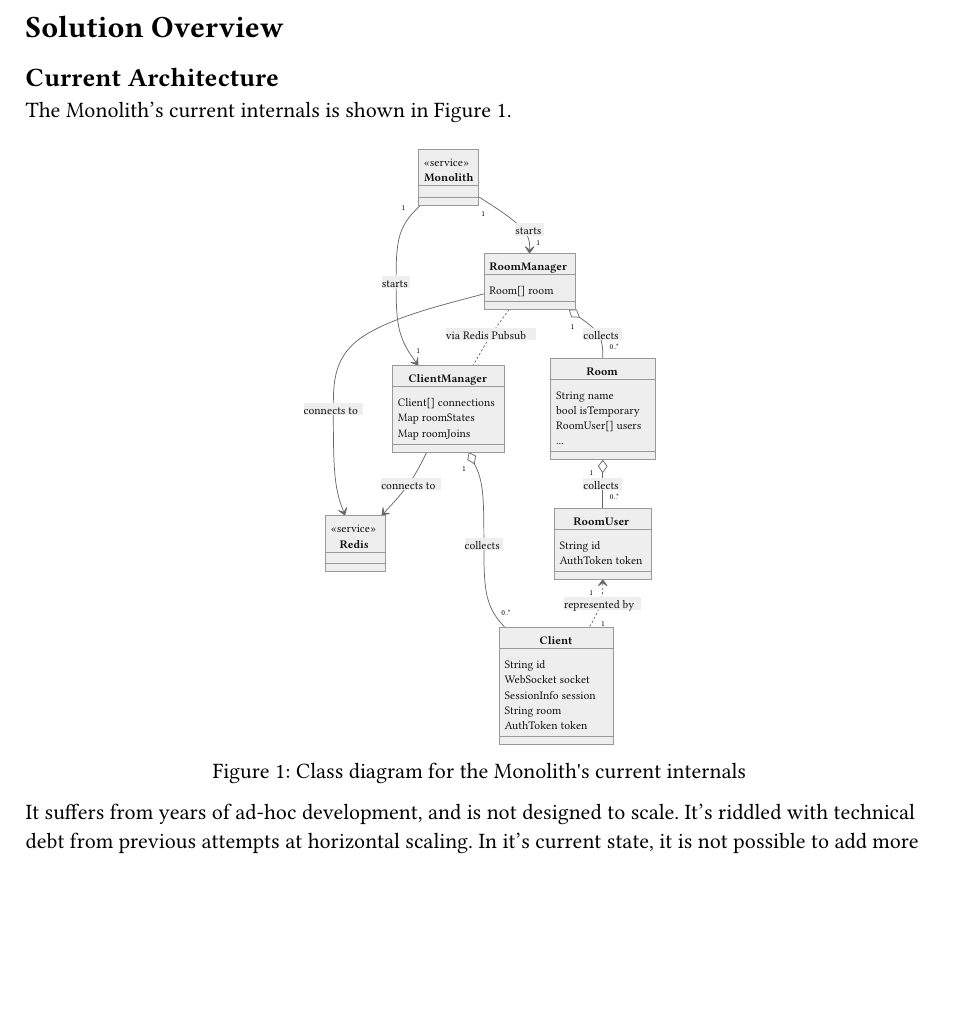
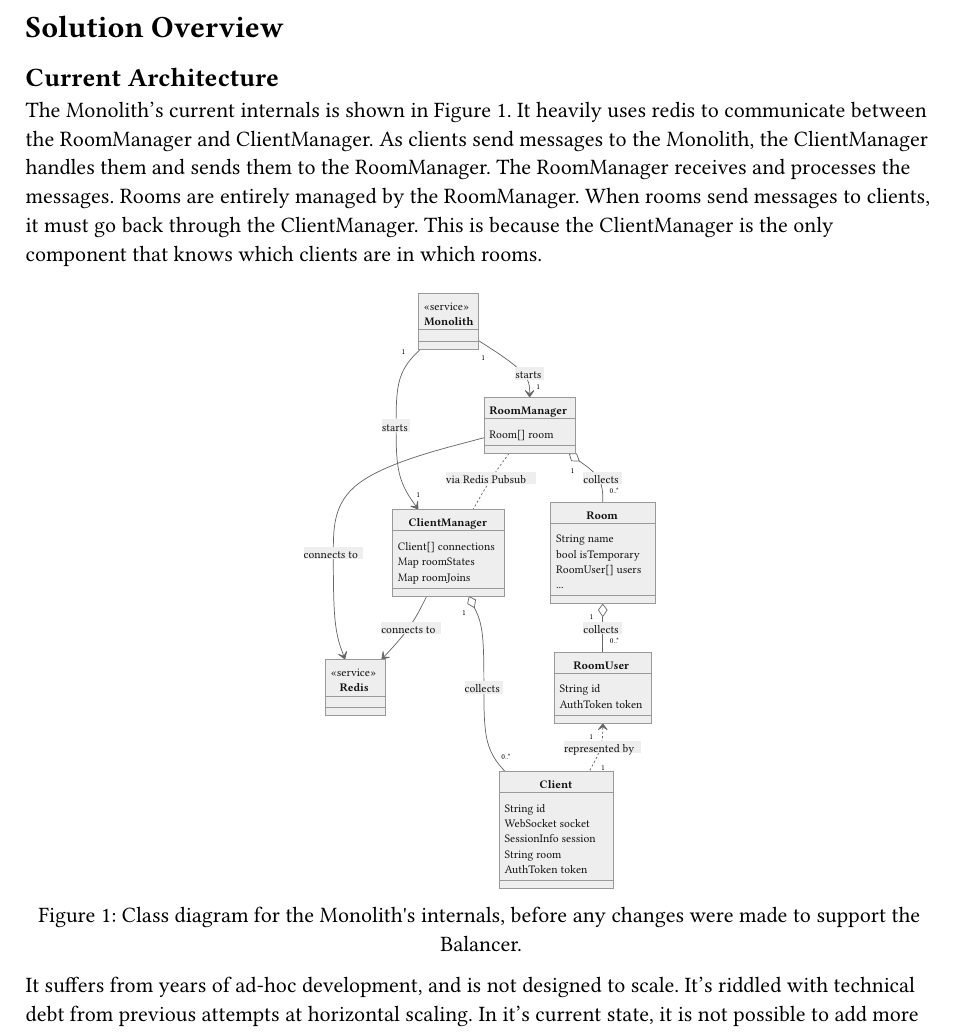
Before and after one commit to dyc3/senior-design, a Typst document (solution-overview.typ): part of page 1 of 3 before the commit and part of page 1 of 4 after it, cut so that both start at the same text, the shorter picture padded with empty space. Compiled offline with Typst 0.15.

Commit message:
elaborate more in description of @Figure::monolith-class-current (#215)
closes #177

```diff
--- a/solution-overview.typ
+++ b/solution-overview.typ
@@ -2,11 +2,11 @@
 
 == Current Architecture
 
-The Monolith's current internals is shown in @Figure::monolith-class-current.
+The Monolith's current internals is shown in @Figure::monolith-class-current. It heavily uses redis to communicate between the RoomManager and ClientManager. As clients send messages to the Monolith, the ClientManager handles them and sends them to the RoomManager. The RoomManager receives and processes the messages. Rooms are entirely managed by the RoomManager. When rooms send messages to clients, it must go back through the ClientManager. This is because the ClientManager is the only component that knows which clients are in which rooms.
 
 #figure(
   image("figures/monolith-class-current.svg", width: 40%),
-  caption: "Class diagram for the Monolith's current internals"
+  caption: "Class diagram for the Monolith's internals, before any changes were made to support the Balancer."
 ) <Figure::monolith-class-current>
 
 It suffers from years of ad-hoc development, and is not designed to scale. It's riddled with technical debt from previous attempts at horizontal scaling. In it's current state, it is not possible to add more monoliths without causing room synchronization issues. The solution to this problem is to use a load balancer.
```
